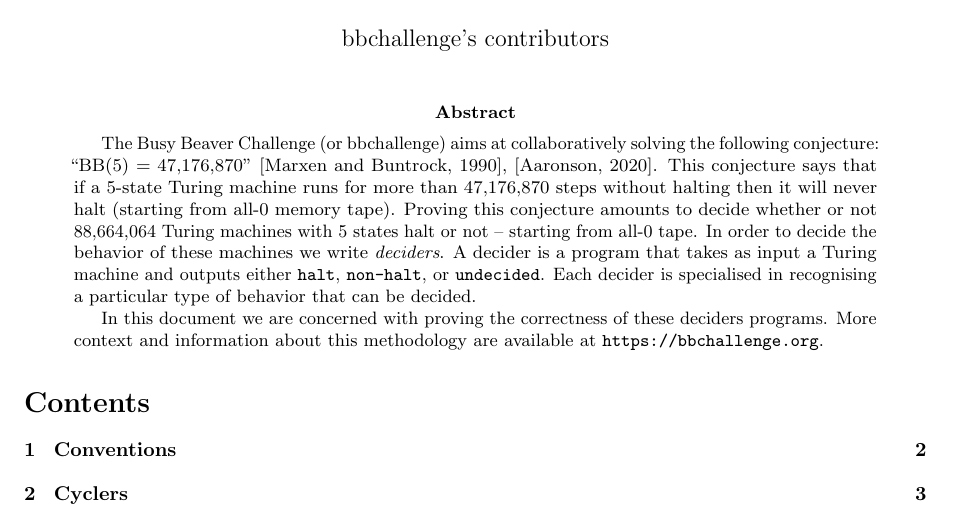
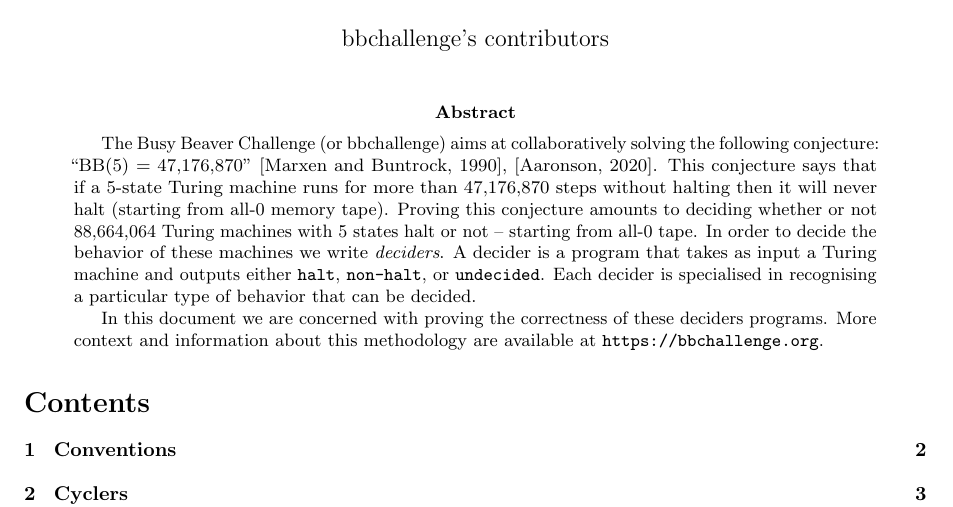
Before and after one commit to bbchallenge/bbchallenge-proofs, a LaTeX paper (deciders/correctness-deciders.tex): part of page 1 of 40, cut so that both start at the same text. Compiled offline with pdfLaTeX.

Commit message:
grammar tweak in abstract

```diff
--- a/deciders/correctness-deciders.tex
+++ b/deciders/correctness-deciders.tex
@@ -78,7 +78,7 @@
 \maketitle
 
 \begin{abstract}
-  The Busy Beaver Challenge (or bbchallenge) aims at collaboratively solving the following conjecture: ``BB(5) = 47,176,870'' [Marxen and Buntrock, 1990]\nocite{Marxen_1990}, [Aaronson, 2020]\nocite{BusyBeaverFrontier}. This conjecture says that if a 5-state Turing machine runs for more than 47,176,870 steps without halting then it will never halt (starting from all-0 memory tape). Proving this conjecture amounts to decide whether or not 88,664,064 Turing machines with 5 states halt or not -- starting from all-0 tape. In order to decide the behavior of these machines we write \textit{deciders}. A decider is a program that takes as input a Turing machine and outputs either \texttt{halt}, \texttt{non-halt}, or \texttt{undecided}. Each decider is specialised in recognising a particular type of behavior that can be decided.
+  The Busy Beaver Challenge (or bbchallenge) aims at collaboratively solving the following conjecture: ``BB(5) = 47,176,870'' [Marxen and Buntrock, 1990]\nocite{Marxen_1990}, [Aaronson, 2020]\nocite{BusyBeaverFrontier}. This conjecture says that if a 5-state Turing machine runs for more than 47,176,870 steps without halting then it will never halt (starting from all-0 memory tape). Proving this conjecture amounts to deciding whether or not 88,664,064 Turing machines with 5 states halt or not -- starting from all-0 tape. In order to decide the behavior of these machines we write \textit{deciders}. A decider is a program that takes as input a Turing machine and outputs either \texttt{halt}, \texttt{non-halt}, or \texttt{undecided}. Each decider is specialised in recognising a particular type of behavior that can be decided.
 
   In this document we are concerned with proving the correctness of these deciders programs. More context and information about this methodology are available at \url{https://bbchallenge.org}.
 \end{abstract}
```
